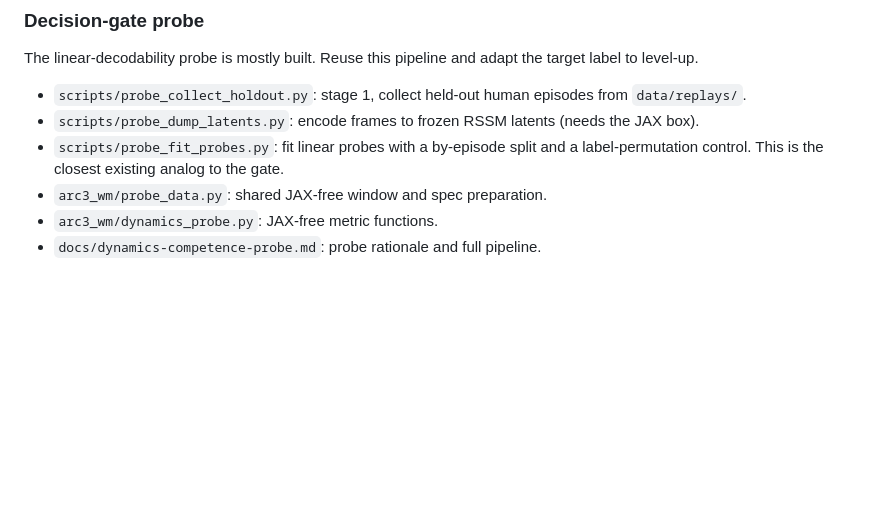
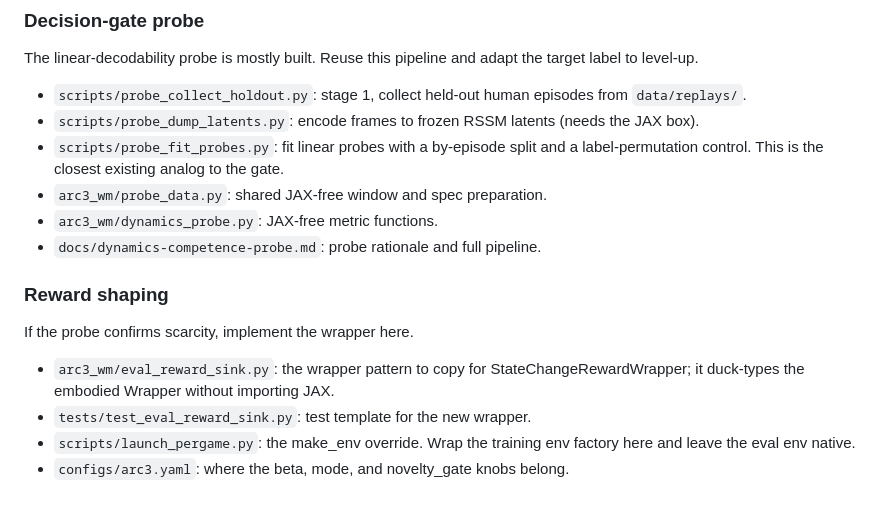
Before and after one commit to ssrhaso/arc3-wm, a Markdown page: plan/HANDOFF.md, the part around the change. Rendered like a GitHub page; blank space fills up the shorter version.

Commit message:
FEAT: add reward-shaping file map for intern

```diff
--- a/plan/HANDOFF.md
+++ b/plan/HANDOFF.md
@@ -148,3 +148,12 @@ The linear-decodability probe is mostly built. Reuse this pipeline and adapt the
 - `arc3_wm/probe_data.py`: shared JAX-free window and spec preparation.
 - `arc3_wm/dynamics_probe.py`: JAX-free metric functions.
 - `docs/dynamics-competence-probe.md`: probe rationale and full pipeline.
+
+### Reward shaping
+
+If the probe confirms scarcity, implement the wrapper here.
+
+- `arc3_wm/eval_reward_sink.py`: the wrapper pattern to copy for StateChangeRewardWrapper; it duck-types the embodied Wrapper without importing JAX.
+- `tests/test_eval_reward_sink.py`: test template for the new wrapper.
+- `scripts/launch_pergame.py`: the make_env override. Wrap the training env factory here and leave the eval env native.
+- `configs/arc3.yaml`: where the beta, mode, and novelty_gate knobs belong.
```
